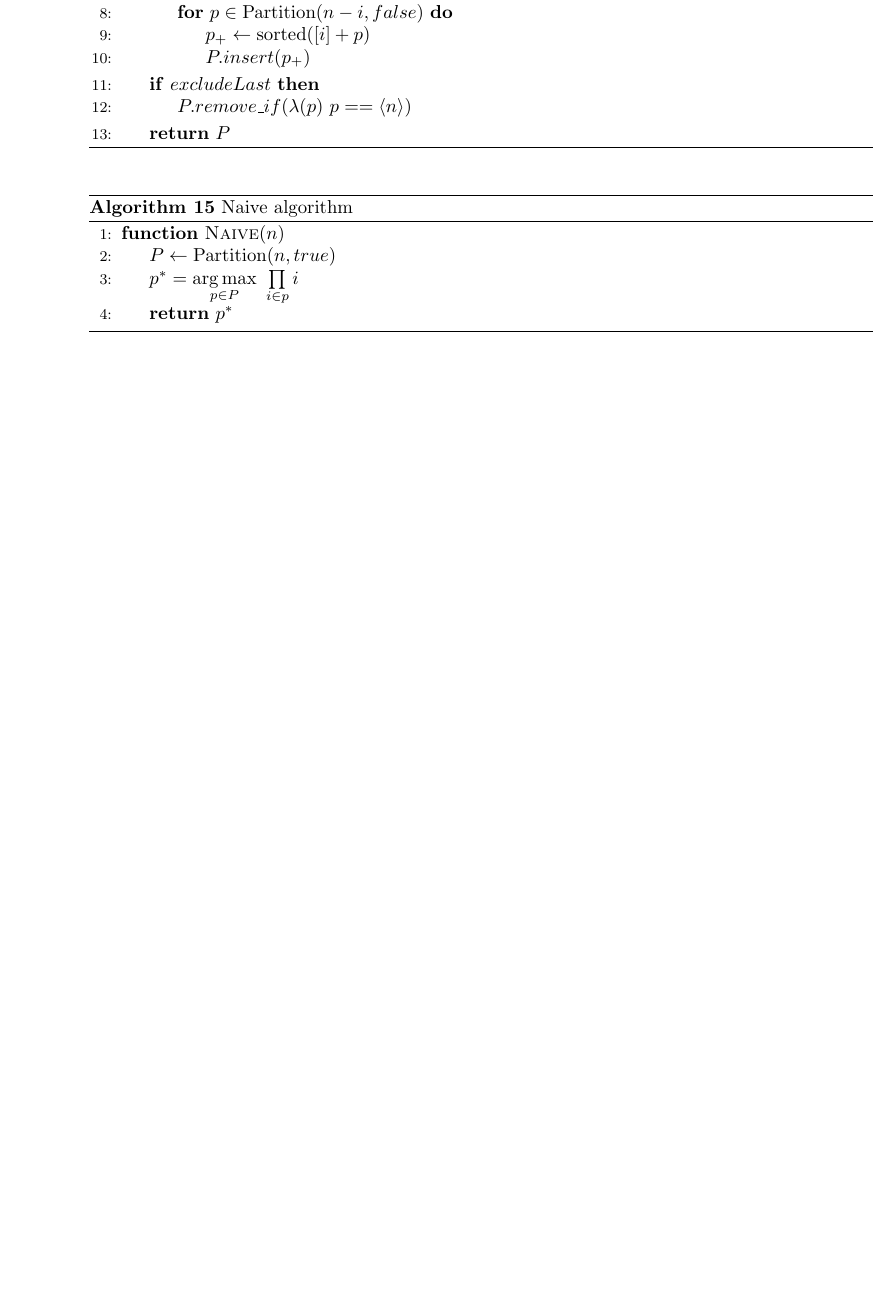
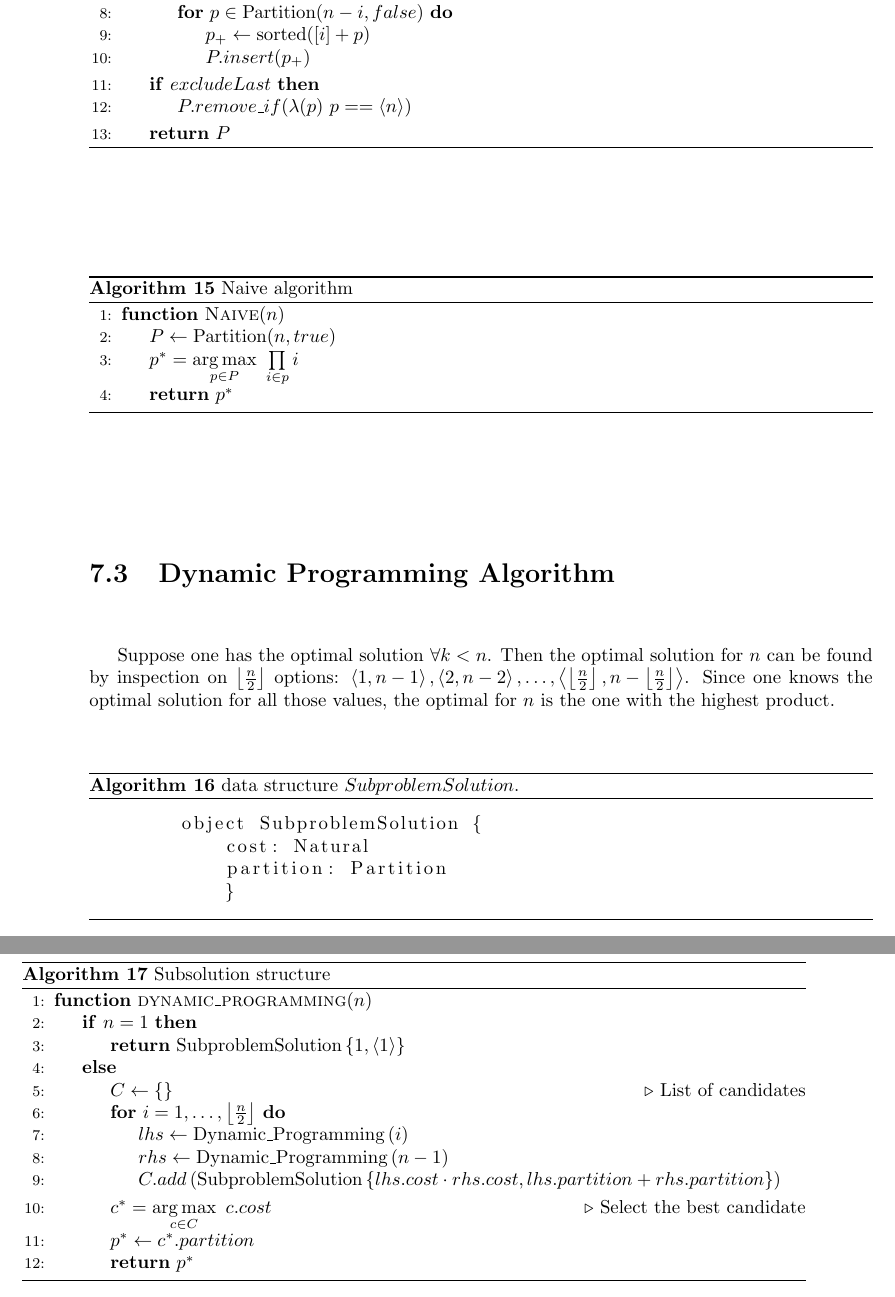
Before and after one commit to lucasguesserts/dynamic-programming, a LaTeX thesis (doc/documentation.tex, which reads doc/number_splitting.tex): part of page 30 of 30 before the commit and two parts of pages 30 and 31 of 31 after it, the two joined at a grey line, cut so that both start at the same text, the shorter picture padded with empty space. Compiled offline with pdfLaTeX.

Commit message:
docs(number splitting): add dynamic programming algorithm

```diff
--- a/doc/number_splitting.tex
+++ b/doc/number_splitting.tex
@@ -60,3 +60,44 @@ Below, the Algorithm \ref{number-splitting:algorithm:generate-all-partitions} sp
         \EndFunction
         \end{algorithmic}
 \end{algorithm}
+
+\section{Dynamic Programming Algorithm}
+
+Suppose one has the optimal solution $\forall k < n$. Then the optimal solution for $n$ can be found by inspection on $\Floor{\frac{n}{2}}$ options: $\tuple{1, n-1}, \tuple{2, n-2}, \dots, \tuple{\Floor{\frac{n}{2}}, n-\Floor{\frac{n}{2}}}$. Since one knows the optimal solution for all those values, the optimal for $n$ is the one with the highest product.
+
+\begin{algorithm}
+    \begin{lstlisting}
+        object SubproblemSolution {
+            cost: Natural
+            partition: Partition
+            }
+        \end{lstlisting}
+        \caption{data structure $SubproblemSolution$.}
+    \end{algorithm}
+
+\newcommand{\SubproblemSolution}[2]{\text{SubproblemSolution}\left\{ #1, #2 \right\}}
+\newcommand{\DP}[1]{\text{Dynamic\_Programming}\left( #1 \right)}
+
+\begin{algorithm}[H]
+    \caption{Subsolution structure}
+    \label{number-splitting:algorithm:dynamic-programming}
+    \begin{algorithmic}[1]
+        \Function{dynamic\_programming}{$n$}
+            \If {$n = 1$}
+                \State \Return $\SubproblemSolution{1}{\tuple{1}}$
+            \Else
+                \State $C \gets \Set{}$
+                    \Comment{List of candidates}
+                \For {$i = 1, \dots, \Floor{\frac{n}{2}}$}
+                    \State $lhs \gets \DP{i}$
+                    \State $rhs \gets \DP{n - 1}$
+                    \State $C.add\left( \SubproblemSolution{lhs.cost \cdot rhs.cost}{lhs.partition + rhs.partition} \right)$
+                \EndFor
+                \State $c^* = \ArgMax{c \in C}{c.cost}$
+                    \Comment{Select the best candidate}
+                \State $p^* \gets c^*.partition$
+                \State \Return $p^*$
+            \EndIf
+        \EndFunction
+        \end{algorithmic}
+\end{algorithm}
```
Also changed, not shown: doc/documentation.pdf.
